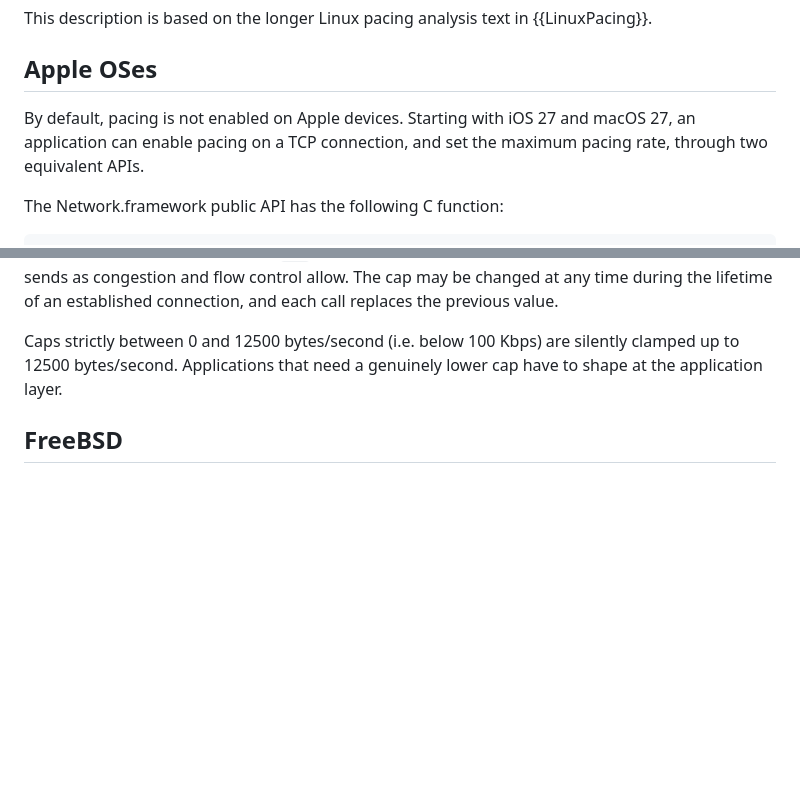
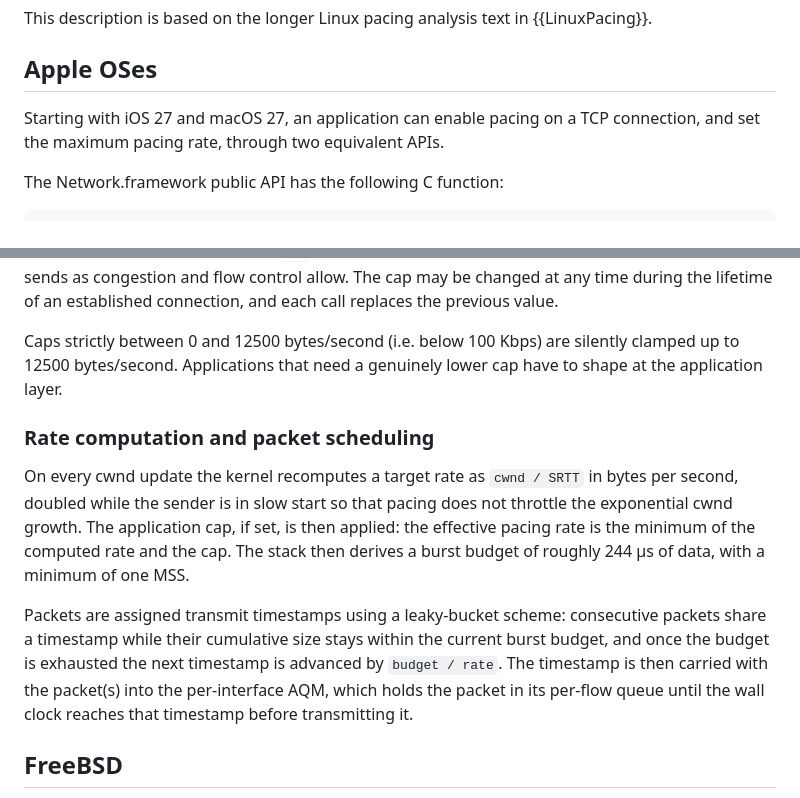
Before and after one commit to mwelzl/draft-iccrg-pacing, a Markdown page: draft-irtf-iccrg-pacing.md, 2 parts joined by grey strips. Rendered like a GitHub page; blank space fills up the shorter version.

```diff
--- a/draft-irtf-iccrg-pacing.md
+++ b/draft-irtf-iccrg-pacing.md
@@ -373,7 +373,7 @@ This description is based on the longer Linux pacing analysis text in {{LinuxPac
 
 ## Apple OSes
 
-By default, pacing is not enabled on Apple devices. Starting with iOS 27 and macOS 27, an application can enable pacing on a TCP connection, and set the maximum pacing rate, through two equivalent APIs.
+Starting with iOS 27 and macOS 27, an application can enable pacing on a TCP connection, and set the maximum pacing rate, through two equivalent APIs.
 
 The Network.framework public API has the following C function:
 
@@ -402,6 +402,12 @@ In all cases, the value supplied is an upper bound, in bytes per second, on the
 Passing 0 or UINT64_MAX in C, or ``nil`` in Swift, disables pacing on that connection; the stack then sends as congestion and flow control allow. The cap may be changed at any time during the lifetime of an established connection, and each call replaces the previous value.
 
 Caps strictly between 0 and 12500 bytes/second (i.e. below 100 Kbps) are silently clamped up to 12500 bytes/second. Applications that need a genuinely lower cap have to shape at the application layer.
+
+### Rate computation and packet scheduling
+
+On every cwnd update the kernel recomputes a target rate as ``cwnd / SRTT`` in bytes per second, doubled while the sender is in slow start so that pacing does not throttle the exponential cwnd growth. The application cap, if set, is then applied: the effective pacing rate is the minimum of the computed rate and the cap. The stack then derives a burst budget of roughly 244 µs of data, with a minimum of one MSS.
+
+Packets are assigned transmit timestamps using a leaky-bucket scheme: consecutive packets share a timestamp while their cumulative size stays within the current burst budget, and once the budget is exhausted the next timestamp is advanced by ``budget / rate``. The timestamp is then carried with the packet(s) into the per-interface AQM, which holds the packet in its per-flow queue until the wall clock reaches that timestamp before transmitting it.
 
 ## FreeBSD
 
```
